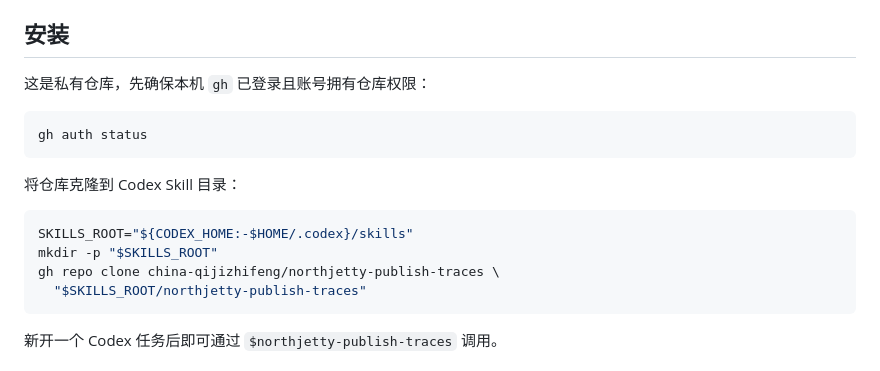
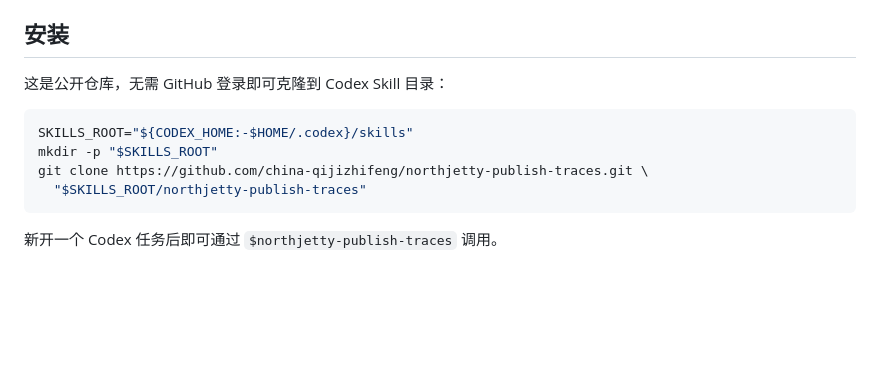
Before and after one commit to china-qijizhifeng/northjetty-publish-traces, a Markdown page: README.md, the part around the change. Drawn GitHub-style; blank space fills up the shorter version.

Commit message:
Document public installation

````diff
--- a/README.md
+++ b/README.md
@@ -23,18 +23,12 @@
 
 ## 安装
 
-这是私有仓库，先确保本机 `gh` 已登录且账号拥有仓库权限：
-
-```bash
-gh auth status
-```
-
-将仓库克隆到 Codex Skill 目录：
+这是公开仓库，无需 GitHub 登录即可克隆到 Codex Skill 目录：
 
 ```bash
 SKILLS_ROOT="${CODEX_HOME:-$HOME/.codex}/skills"
 mkdir -p "$SKILLS_ROOT"
-gh repo clone china-qijizhifeng/northjetty-publish-traces \
+git clone https://github.com/china-qijizhifeng/northjetty-publish-traces.git \
   "$SKILLS_ROOT/northjetty-publish-traces"
 ```
 
````
